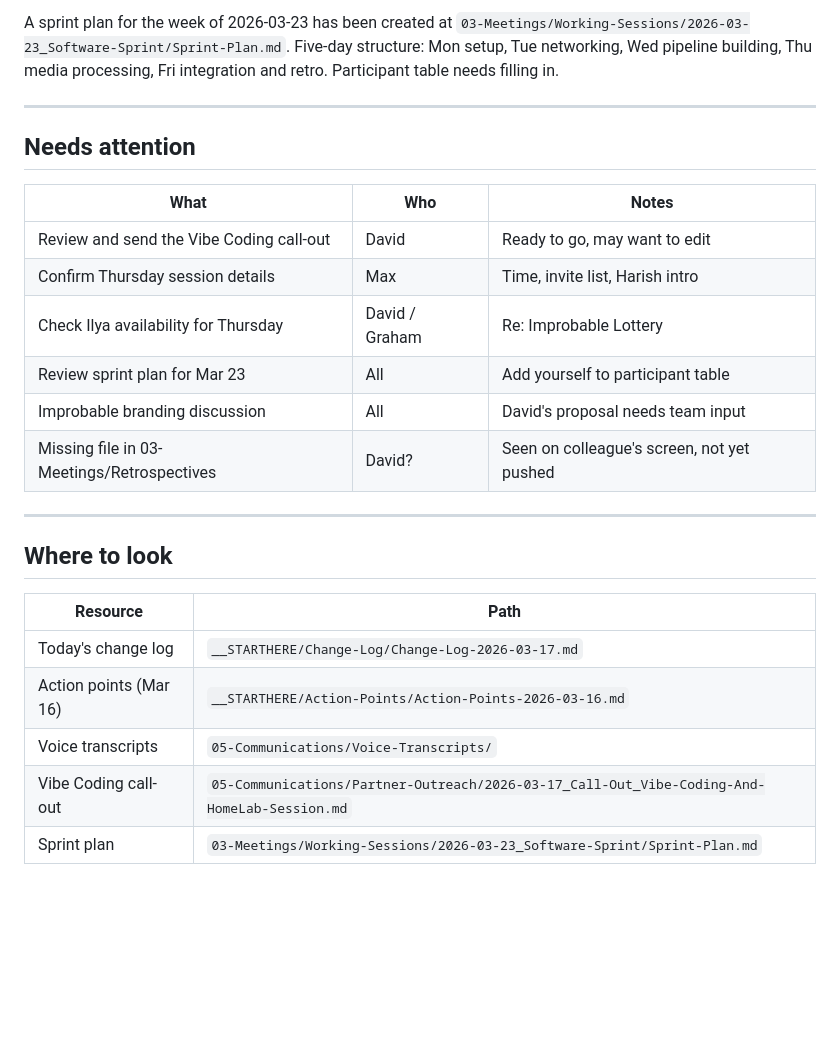
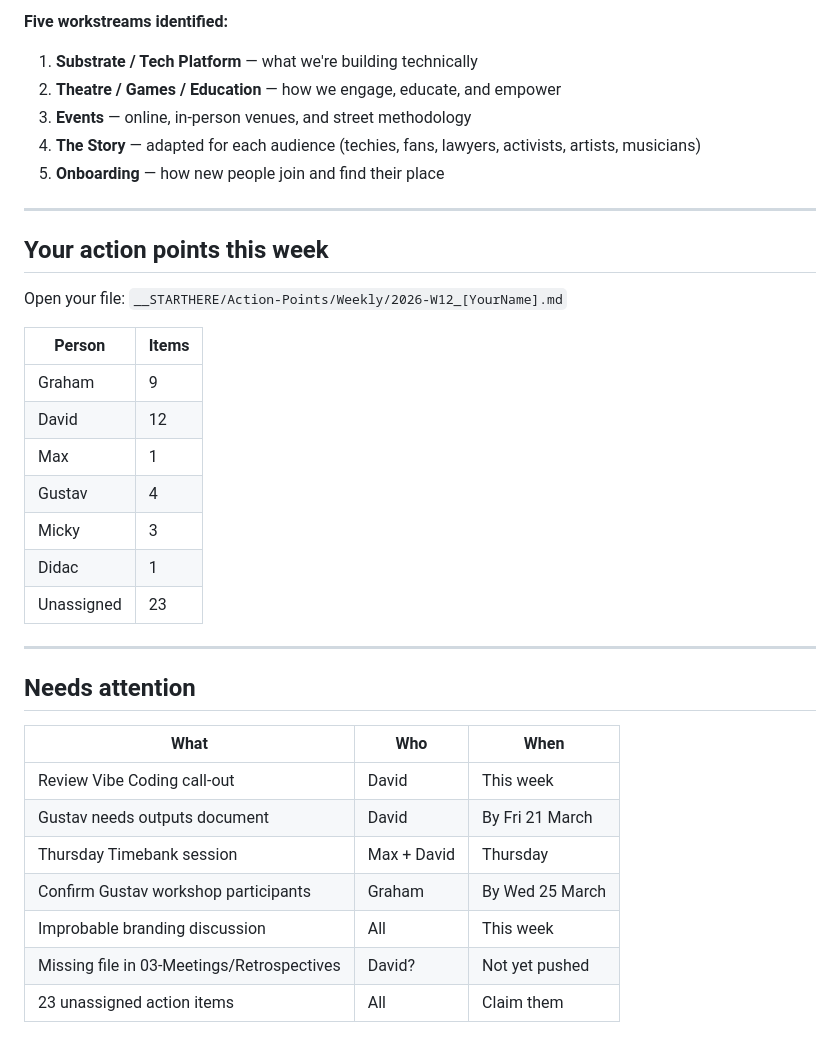
Before and after one commit to Improbable-Collaborations/Planning-Sprint, a Markdown page: __STARTHERE/Daily-Briefings/Briefing-2026-03-17.md, the part around one of its changes. Rendered like a GitHub page; blank space fills up the shorter version.

```diff
--- a/__STARTHERE/Daily-Briefings/Briefing-2026-03-17.md
+++ b/__STARTHERE/Daily-Briefings/Briefing-2026-03-17.md
@@ -35,27 +48,38 @@ A call-out for the Vibe Coding + HomeLab session has been drafted at `05-Communi
 
-A sprint plan for the week of 2026-03-23 has been created at `03-Meetings/Working-Sessions/2026-03-23_Software-Sprint/Sprint-Plan.md`. Five-day structure: Mon setup, Tue networking, Wed pipeline building, Thu media processing, Fri integration and retro. Participant table needs filling in.
+**Five workstreams identified:**
+
+1. **Substrate / Tech Platform** — what we're building technically
+2. **Theatre / Games / Education** — how we engage, educate, and empower
+3. **Events** — online, in-person venues, and street methodology
+4. **The Story** — adapted for each audience (techies, fans, lawyers, activists, artists, musicians)
+5. **Onboarding** — how new people join and find their place
+
+---
+
+## Your action points this week
+
+Open your file: `__STARTHERE/Action-Points/Weekly/2026-W12_[YourName].md`
+
+| Person | Items |
+|--------|-------|
+| Graham | 9 |
+| David | 12 |
+| Max | 1 |
+| Gustav | 4 |
+| Micky | 3 |
+| Didac | 1 |
+| Unassigned | 23 |
 
 ---
 
 ## Needs attention
 
-| What | Who | Notes |
-|------|-----|-------|
-| Review and send the Vibe Coding call-out | David | Ready to go, may want to edit |
-| Confirm Thursday session details | Max | Time, invite list, Harish intro |
-| Check Ilya availability for Thursday | David / Graham | Re: Improbable Lottery |
-| Review sprint plan for Mar 23 | All | Add yourself to participant table |
-| Improbable branding discussion | All | David's proposal needs team input |
-| Missing file in 03-Meetings/Retrospectives | David? | Seen on colleague's screen, not yet pushed |
-
----
-
-## Where to look
-
-| Resource | Path |
-|----------|------|
-| Today's change log | `__STARTHERE/Change-Log/Change-Log-2026-03-17.md` |
-| Action points (Mar 16) | `__STARTHERE/Action-Points/Action-Points-2026-03-16.md` |
-| Voice transcripts | `05-Communications/Voice-Transcripts/` |
-| Vibe Coding call-out | `05-Communications/Partner-Outreach/2026-03-17_Call-Out_Vibe-Coding-And-HomeLab-Session.md` |
-| Sprint plan | `03-Meetings/Working-Sessions/2026-03-23_Software-Sprint/Sprint-Plan.md` |
+| What | Who | When |
+|------|-----|------|
+| Review Vibe Coding call-out | David | This week |
+| Gustav needs outputs document | David | By Fri 21 March |
+| Thursday Timebank session | Max + David | Thursday |
+| Confirm Gustav workshop participants | Graham | By Wed 25 March |
+| Improbable branding discussion | All | This week |
+| Missing file in 03-Meetings/Retrospectives | David? | Not yet pushed |
+| 23 unassigned action items | All | Claim them |
```
Also changed, not shown: other parts of __STARTHERE/Daily-Briefings/Briefing-2026-03-17.md (+29 -16 lines), 04-Artifacts/Working-Documents/Documentation-Sprint-Areas.md (added, +102 -0 lines).
